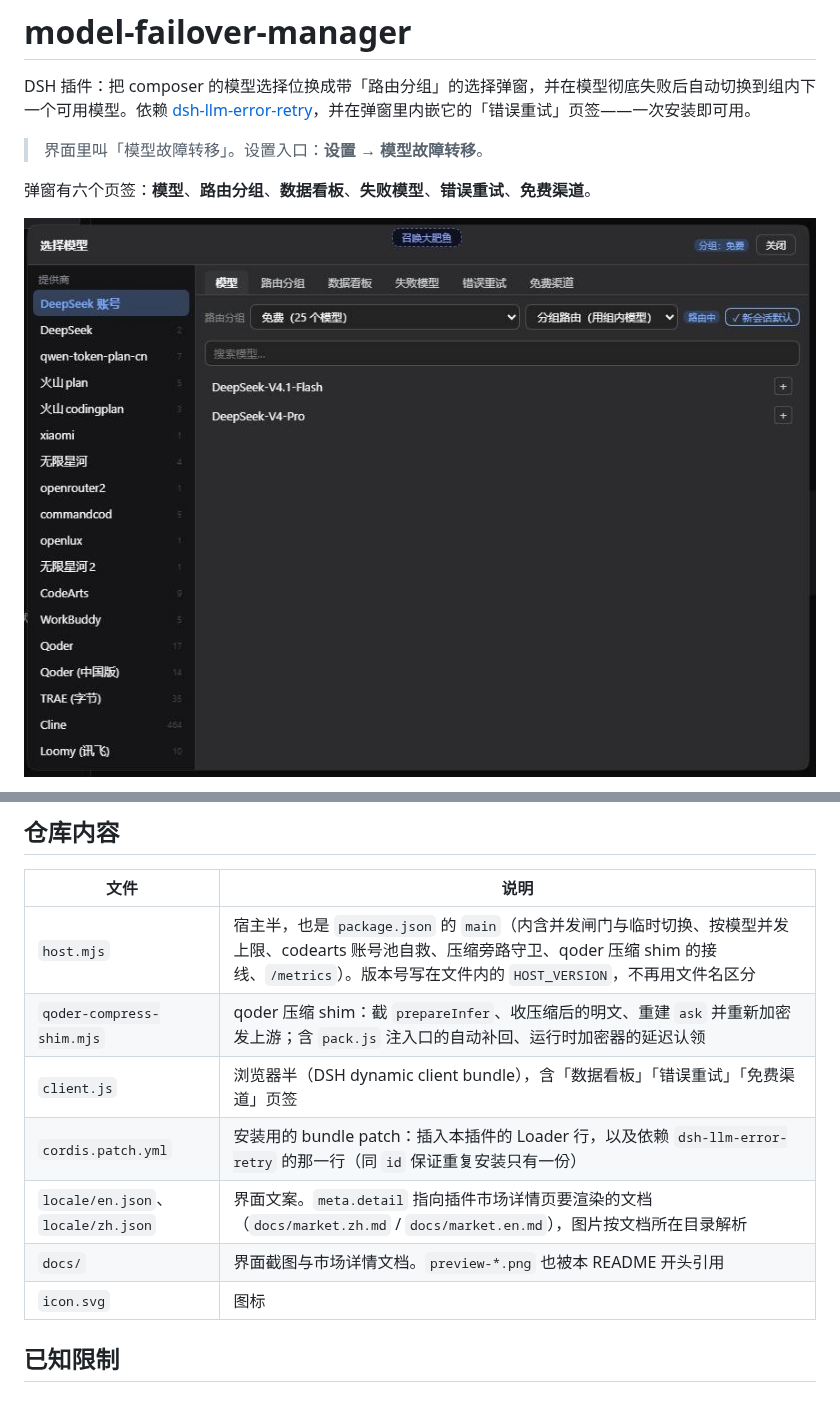
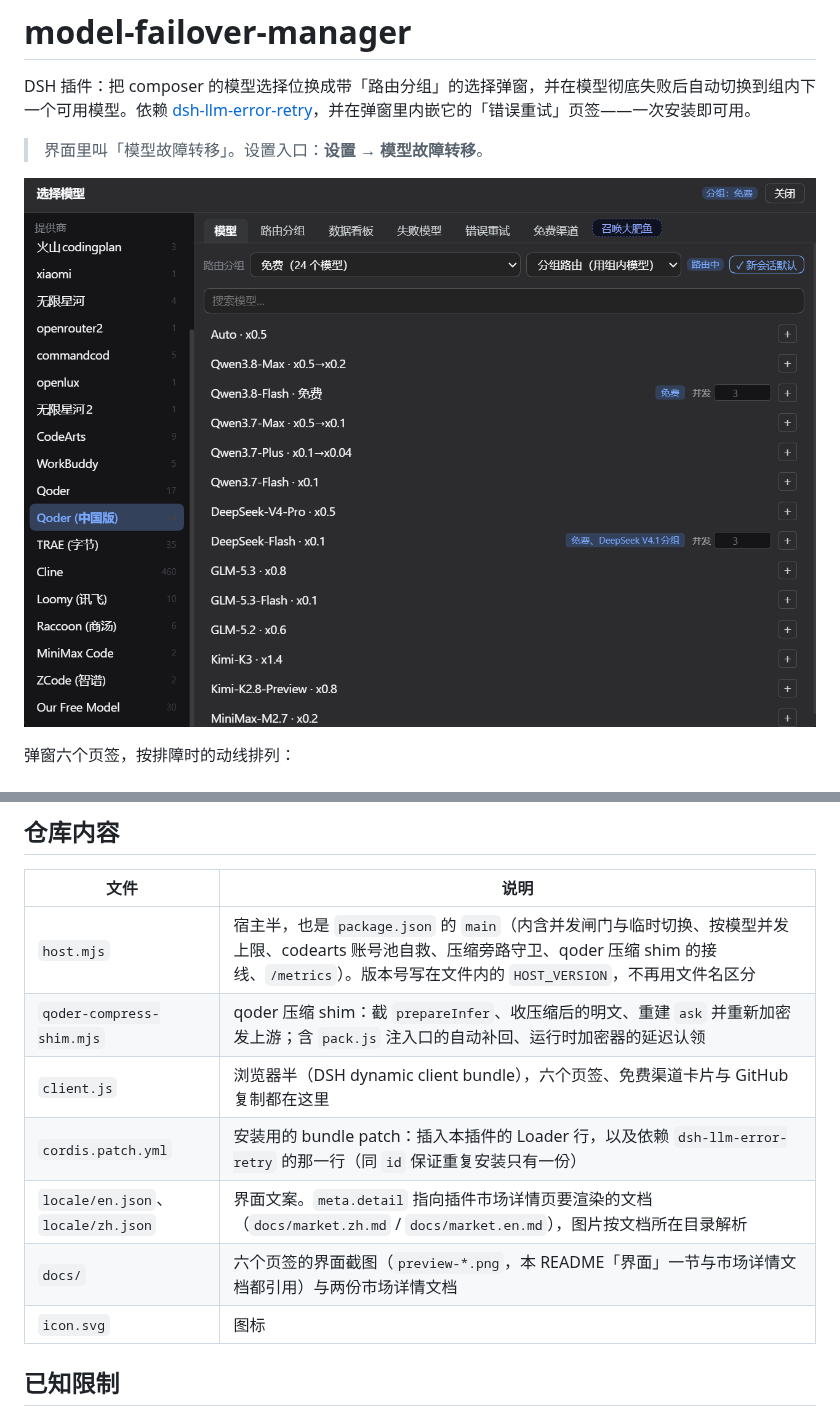
Before and after one commit to liaoyuqing/model-failover-manager, a Markdown page: README.md, 2 parts joined by grey strips. Rendered like a GitHub page; pictures changed too: docs/preview-model-selection.png.

```diff
--- a/README.md
+++ b/README.md
@@ -4,7 +4,7 @@ DSH 插件：把 composer 的模型选择位换成带「路由分组」的选择
 
 > 界面里叫「模型故障转移」。设置入口：**设置 → 模型故障转移**。
 
-弹窗有六个页签：**模型**、**路由分组**、**数据看板**、**失败模型**、**错误重试**、**免费渠道**。
+![模型页签：左侧供应商列表，右侧模型清单，顶部是路由分组、绑定模式与新会话默认](docs/preview-model-selection.png)
 
-![模型选择界面：左侧供应商列表，右侧六个页签，顶部是路由分组与默认分组](docs/preview-model-selection.png)
+弹窗六个页签，按排障时的动线排列：
 
@@ -423,10 +438,10 @@ token 列的排序键跟大字是同一个数（区间内总量），不按历
 | --- | --- |
 | `host.mjs` | 宿主半，也是 `package.json` 的 `main`（内含并发闸门与临时切换、按模型并发上限、codearts 账号池自救、压缩旁路守卫、qoder 压缩 shim 的接线、`/metrics`）。版本号写在文件内的 `HOST_VERSION`，不再用文件名区分 |
 | `qoder-compress-shim.mjs` | qoder 压缩 shim：截 `prepareInfer`、收压缩后的明文、重建 `ask` 并重新加密发上游；含 `pack.js` 注入口的自动补回、运行时加密器的延迟认领 |
-| `client.js` | 浏览器半（DSH dynamic client bundle），含「数据看板」「错误重试」「免费渠道」页签 |
+| `client.js` | 浏览器半（DSH dynamic client bundle），六个页签、免费渠道卡片与 GitHub 复制都在这里 |
 | `cordis.patch.yml` | 安装用的 bundle patch：插入本插件的 Loader 行，以及依赖 `dsh-llm-error-retry` 的那一行（同 `id` 保证重复安装只有一份） |
 | `locale/en.json`、`locale/zh.json` | 界面文案。`meta.detail` 指向插件市场详情页要渲染的文档（`docs/market.zh.md` / `docs/market.en.md`），图片按文档所在目录解析 |
-| `docs/` | 界面截图与市场详情文档。`preview-*.png` 也被本 README 开头引用 |
+| `docs/` | 六个页签的界面截图（`preview-*.png`，本 README「界面」一节与市场详情文档都引用）与两份市场详情文档 |
 | `icon.svg` | 图标 |
 
 
```
Also changed, not shown: other parts of README.md (+17 -2 lines), docs/market.en.md (+27 -12 lines), docs/market.zh.md (+27 -12 lines), docs/preview-dashboard.png (added), docs/preview-error-retry.png, docs/preview-failed-models.png (added), docs/preview-free-channels.png, docs/preview-routing-groups.png, 1 other file.
